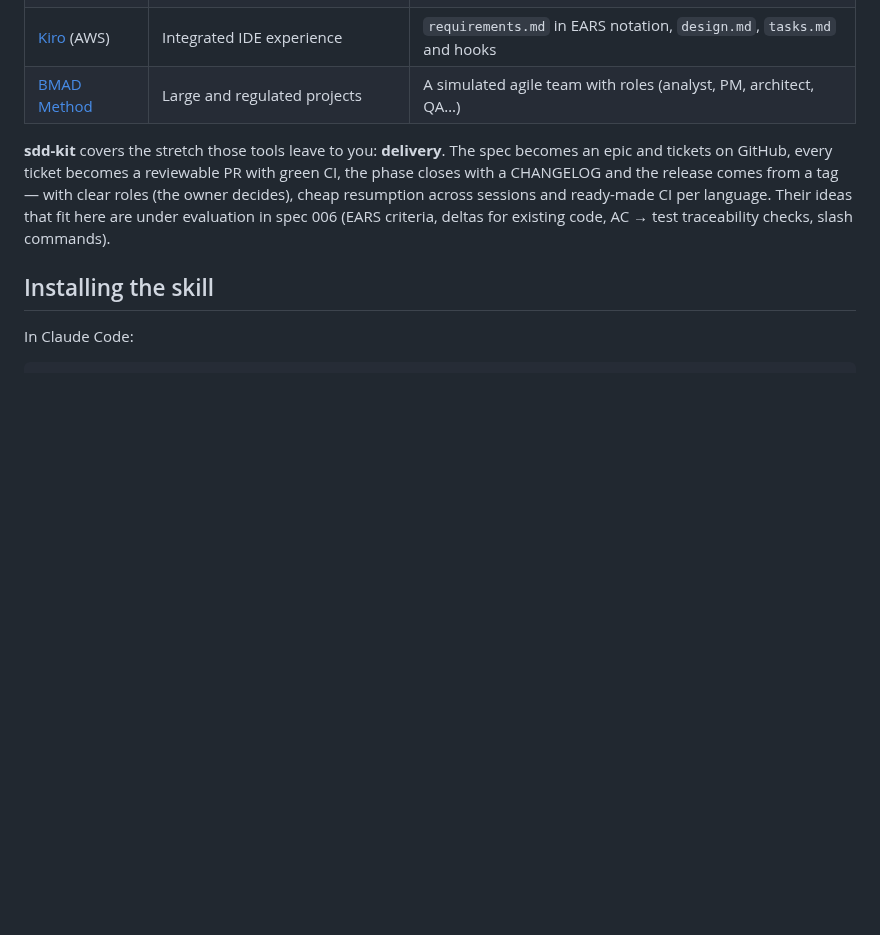
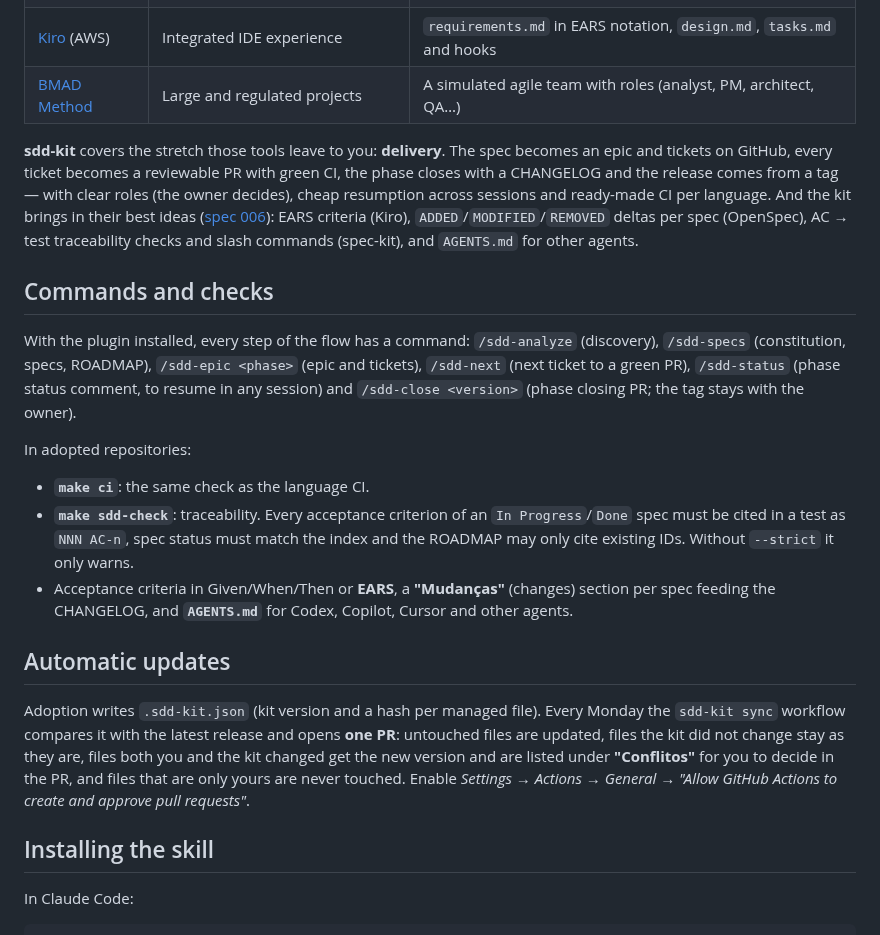
Before and after one commit to fabiodrneles/sdd-kit, a Markdown page: README.en.md, the part around the change. Drawn GitHub-style; blank space fills up the shorter version.

```diff
--- a/README.en.md
+++ b/README.en.md
@@ -111,7 +111,21 @@ The community already has great SDD tools, each strong at something:
 | [Kiro](https://github.com/kirodotdev/Kiro) (AWS) | Integrated IDE experience | `requirements.md` in EARS notation, `design.md`, `tasks.md` and hooks |
 | [BMAD Method](https://github.com/bmad-code-org/BMAD-METHOD) | Large and regulated projects | A simulated agile team with roles (analyst, PM, architect, QA…) |
 
-**sdd-kit** covers the stretch those tools leave to you: **delivery**. The spec becomes an epic and tickets on GitHub, every ticket becomes a reviewable PR with green CI, the phase closes with a CHANGELOG and the release comes from a tag — with clear roles (the owner decides), cheap resumption across sessions and ready-made CI per language. Their ideas that fit here are under evaluation in spec 006 (EARS criteria, deltas for existing code, AC → test traceability checks, slash commands).
+**sdd-kit** covers the stretch those tools leave to you: **delivery**. The spec becomes an epic and tickets on GitHub, every ticket becomes a reviewable PR with green CI, the phase closes with a CHANGELOG and the release comes from a tag — with clear roles (the owner decides), cheap resumption across sessions and ready-made CI per language. And the kit brings in their best ideas ([spec 006](specs/006-community-features/spec.md)): EARS criteria (Kiro), `ADDED`/`MODIFIED`/`REMOVED` deltas per spec (OpenSpec), AC → test traceability checks and slash commands (spec-kit), and `AGENTS.md` for other agents.
+
+## Commands and checks
+
+With the plugin installed, every step of the flow has a command: `/sdd-analyze` (discovery), `/sdd-specs` (constitution, specs, ROADMAP), `/sdd-epic <phase>` (epic and tickets), `/sdd-next` (next ticket to a green PR), `/sdd-status` (phase status comment, to resume in any session) and `/sdd-close <version>` (phase closing PR; the tag stays with the owner).
+
+In adopted repositories:
+
+- **`make ci`**: the same check as the language CI.
+- **`make sdd-check`**: traceability. Every acceptance criterion of an `In Progress`/`Done` spec must be cited in a test as `NNN AC-n`, spec status must match the index and the ROADMAP may only cite existing IDs. Without `--strict` it only warns.
+- Acceptance criteria in Given/When/Then or **EARS**, a **"Mudanças"** (changes) section per spec feeding the CHANGELOG, and **`AGENTS.md`** for Codex, Copilot, Cursor and other agents.
+
+## Automatic updates
+
+Adoption writes `.sdd-kit.json` (kit version and a hash per managed file). Every Monday the `sdd-kit sync` workflow compares it with the latest release and opens **one PR**: untouched files are updated, files the kit did not change stay as they are, files both you and the kit changed get the new version and are listed under **"Conflitos"** for you to decide in the PR, and files that are only yours are never touched. Enable *Settings → Actions → General → "Allow GitHub Actions to create and approve pull requests"*.
 
 ## Installing the skill
 
```
Also changed, not shown: README.md (+35 -1 lines).
